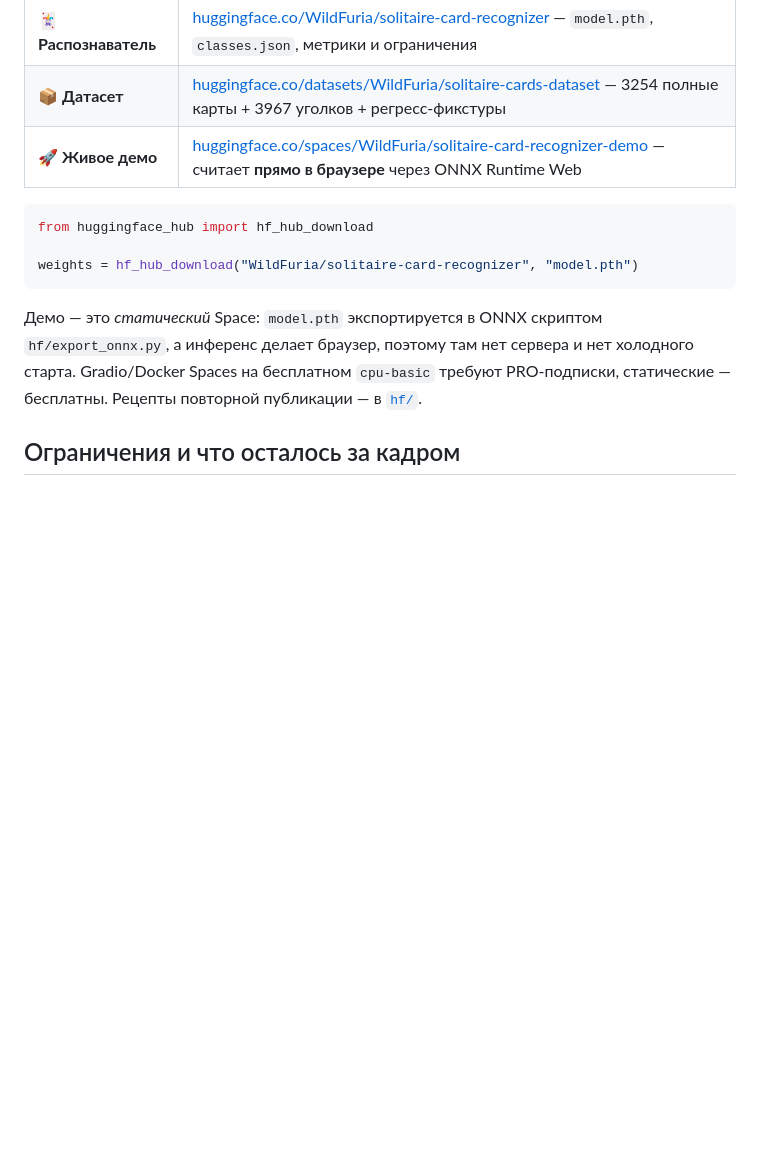
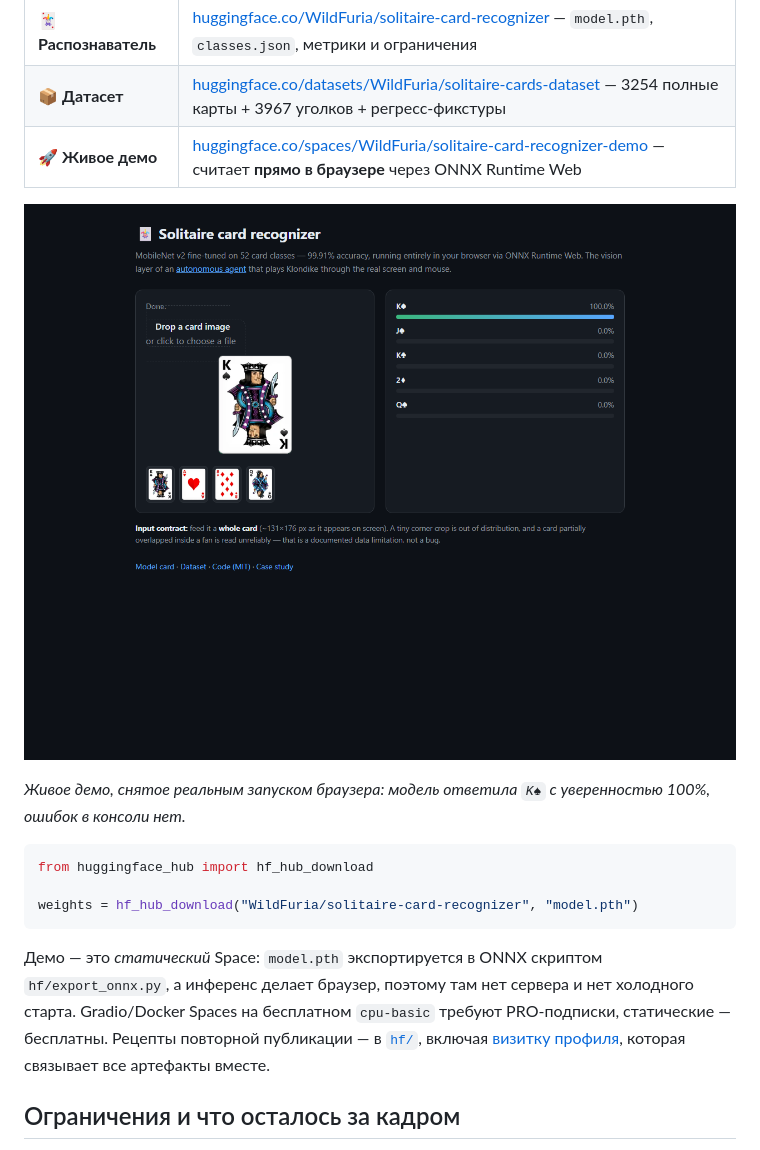
Before and after one commit to YanChi-pixel/solitaire-computer-agent, a Markdown page: README.ru.md, the part around the change. Drawn GitHub-style; pictures changed too: docs/img/space-demo.png (added); blank space fills up the shorter version.

````diff
--- a/README.ru.md
+++ b/README.ru.md
@@ -243,6 +243,11 @@ hf/             рецепты публикации модели, датасет
 | 📦 **Датасет** | [huggingface.co/datasets/WildFuria/solitaire-cards-dataset](https://huggingface.co/datasets/WildFuria/solitaire-cards-dataset) — 3254 полные карты + 3967 уголков + регресс-фикстуры |
 | 🚀 **Живое демо** | [huggingface.co/spaces/WildFuria/solitaire-card-recognizer-demo](https://huggingface.co/spaces/WildFuria/solitaire-card-recognizer-demo) — считает **прямо в браузере** через ONNX Runtime Web |
 
+![Демо распознаёт короля пик в браузере](docs/img/space-demo.png)
+
+*Живое демо, снятое реальным запуском браузера: модель ответила `K♠` с уверенностью
+100%, ошибок в консоли нет.*
+
 ```python
 from huggingface_hub import hf_hub_download
 
@@ -253,7 +258,9 @@ weights = hf_hub_download("WildFuria/solitaire-card-recognizer", "model.pth")
 `hf/export_onnx.py`, а инференс делает браузер, поэтому там нет сервера и нет
 холодного старта. Gradio/Docker Spaces на бесплатном `cpu-basic` требуют
 PRO-подписки, статические — бесплатны. Рецепты повторной публикации — в
-[`hf/`](hf/README.md).
+[`hf/`](hf/README.md), включая
+[визитку профиля](https://huggingface.co/WildFuria/WildFuria), которая связывает
+все артефакты вместе.
 
 ## Ограничения и что осталось за кадром
 
````
Also changed, not shown: README.md (+8 -1 lines), hf/profile/README.md (added, +44 -0 lines), 1 other file.
